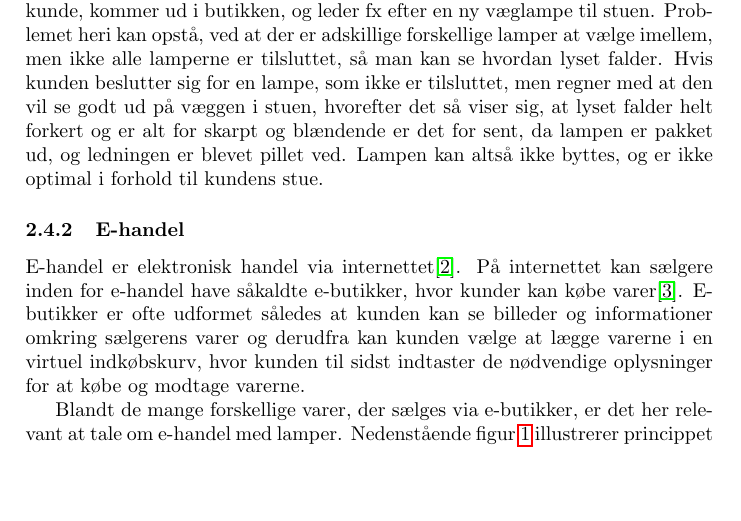
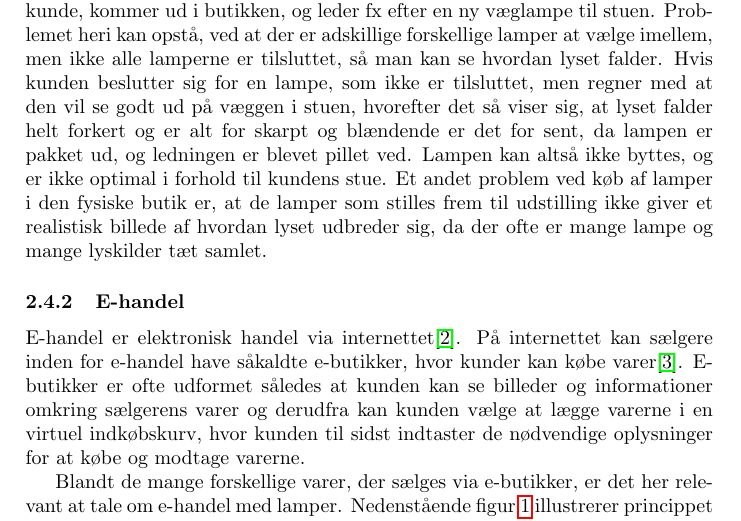
Before and after one commit to AAUSoftwareStudentGroup/P1-Raytracing, a LaTeX paper (problem/main.tex, which reads problem/subsection/problemets_kontekst.tex): part of page 9 of 13, cut so that both start at the same text, the shorter picture padded with empty space. Compiled offline with pdfLaTeX.

Commit message:
tilføjelse til detail

```diff
--- a/problem/subsection/problemets_kontekst.tex
+++ b/problem/subsection/problemets_kontekst.tex
@@ -4,7 +4,7 @@
 
 \subsubsection{Detailhandel}
 En fysisk butik er et sted hvor kunderne selv skal komme hen, når de vil købe eller kigge på butikkens varer. En fysisk butik kræver lokaler, og derfor er der oftest faste udgifter til eje eller leje af grunden samt andre faste udgifter som fx elektricitet. Hvis butikken er stor nok, skal der også være ansat personale, til at vedligeholde den, og til at tage sig af de besøgende kunder og deres mulige spørgsmål til butikkens varer. En fysisk butik er altså dyr i omkostning, men kunderne foretrækker de fysiske butikker, da man kan se vareren selv og få direkte assistance om varen gennem en medarbejder. Det kræver dog stadig at kunden selv skal ud til butikken, og være sikker på dens åbningstider og varelager. Derudover kan det være en dyr sag, at ændre i sit brand, som fx da Superbest og Eurospar blev til Meny.
-I vores kontekst snakker vi om en hvilken som helst fysisk butik, der har med lampesalg at gøre. Den lampeinteresserede kunde, kommer ud i butikken, og leder fx efter en ny væglampe til stuen. Problemet heri kan opstå, ved at der er adskillige forskellige lamper at vælge imellem, men ikke alle lamperne er tilsluttet, så man kan se hvordan lyset falder. Hvis kunden beslutter sig for en lampe, som ikke er tilsluttet, men regner med at den vil se godt ud på væggen i stuen, hvorefter det så viser sig, at lyset falder helt forkert og er alt for skarpt og blændende er det for sent, da lampen er pakket ud, og ledningen er blevet pillet ved. Lampen kan altså ikke byttes, og er ikke optimal i forhold til kundens stue.
+I vores kontekst snakker vi om en hvilken som helst fysisk butik, der har med lampesalg at gøre. Den lampeinteresserede kunde, kommer ud i butikken, og leder fx efter en ny væglampe til stuen. Problemet heri kan opstå, ved at der er adskillige forskellige lamper at vælge imellem, men ikke alle lamperne er tilsluttet, så man kan se hvordan lyset falder. Hvis kunden beslutter sig for en lampe, som ikke er tilsluttet, men regner med at den vil se godt ud på væggen i stuen, hvorefter det så viser sig, at lyset falder helt forkert og er alt for skarpt og blændende er det for sent, da lampen er pakket ud, og ledningen er blevet pillet ved. Lampen kan altså ikke byttes, og er ikke optimal i forhold til kundens stue. Et andet problem ved køb af lamper i den fysiske butik er, at de lamper som stilles frem til udstilling ikke giver et realistisk billede af hvordan lyset udbreder sig, da der ofte er mange lampe og mange lyskilder tæt samlet.
 
 \subsubsection{E-handel}
 E-handel er elektronisk handel via internettet\cite{ddo_ehandel}. På internettet kan sælgere inden for e-handel have såkaldte e-butikker, hvor kunder kan købe varer\cite{ddo_ebutik}. E-butikker er ofte udformet således at kunden kan se billeder og informationer omkring sælgerens varer og derudfra kan kunden vælge at lægge varerne i en virtuel indkøbskurv, hvor kunden til sidst indtaster de nødvendige oplysninger for at købe og modtage varerne.
```
